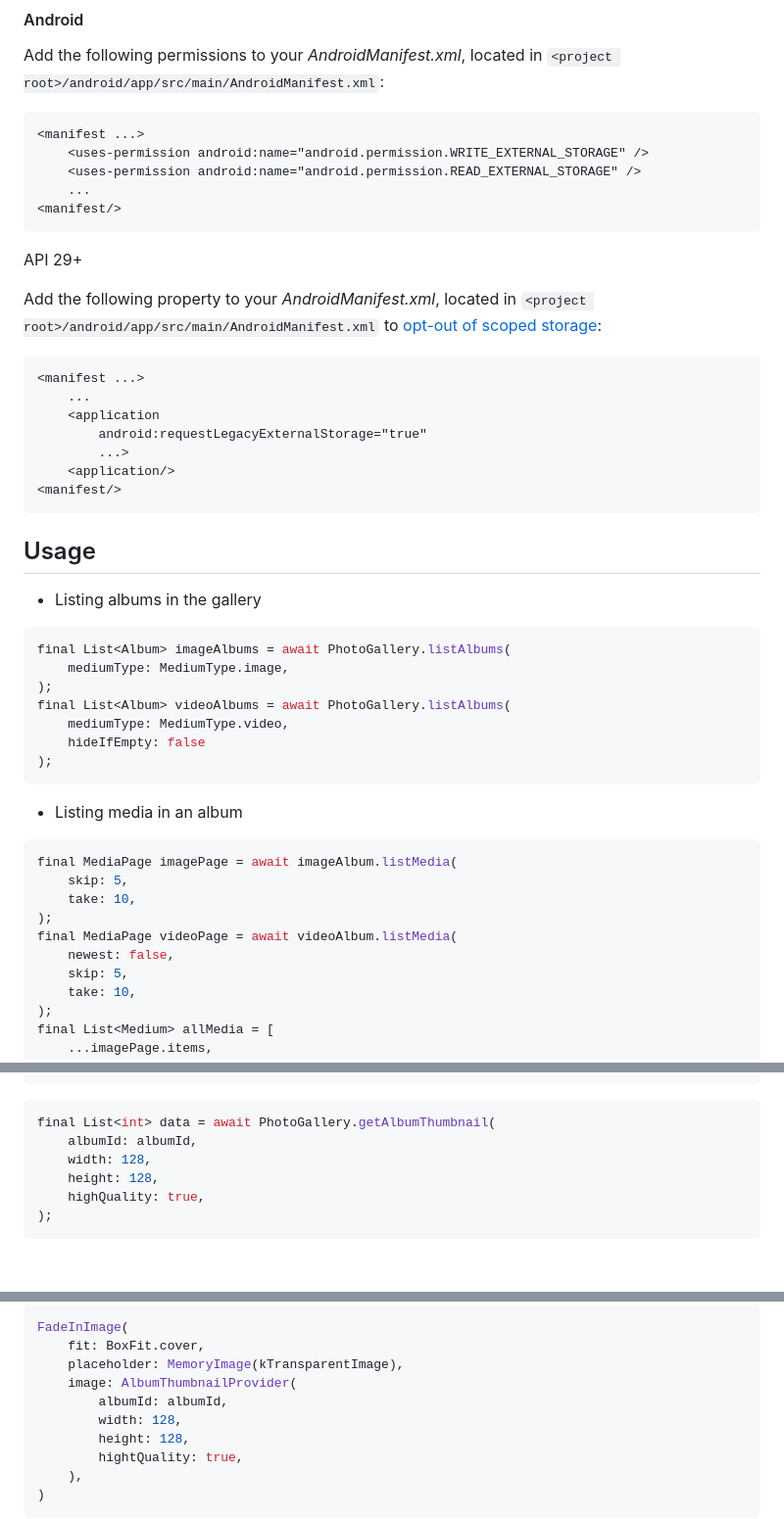
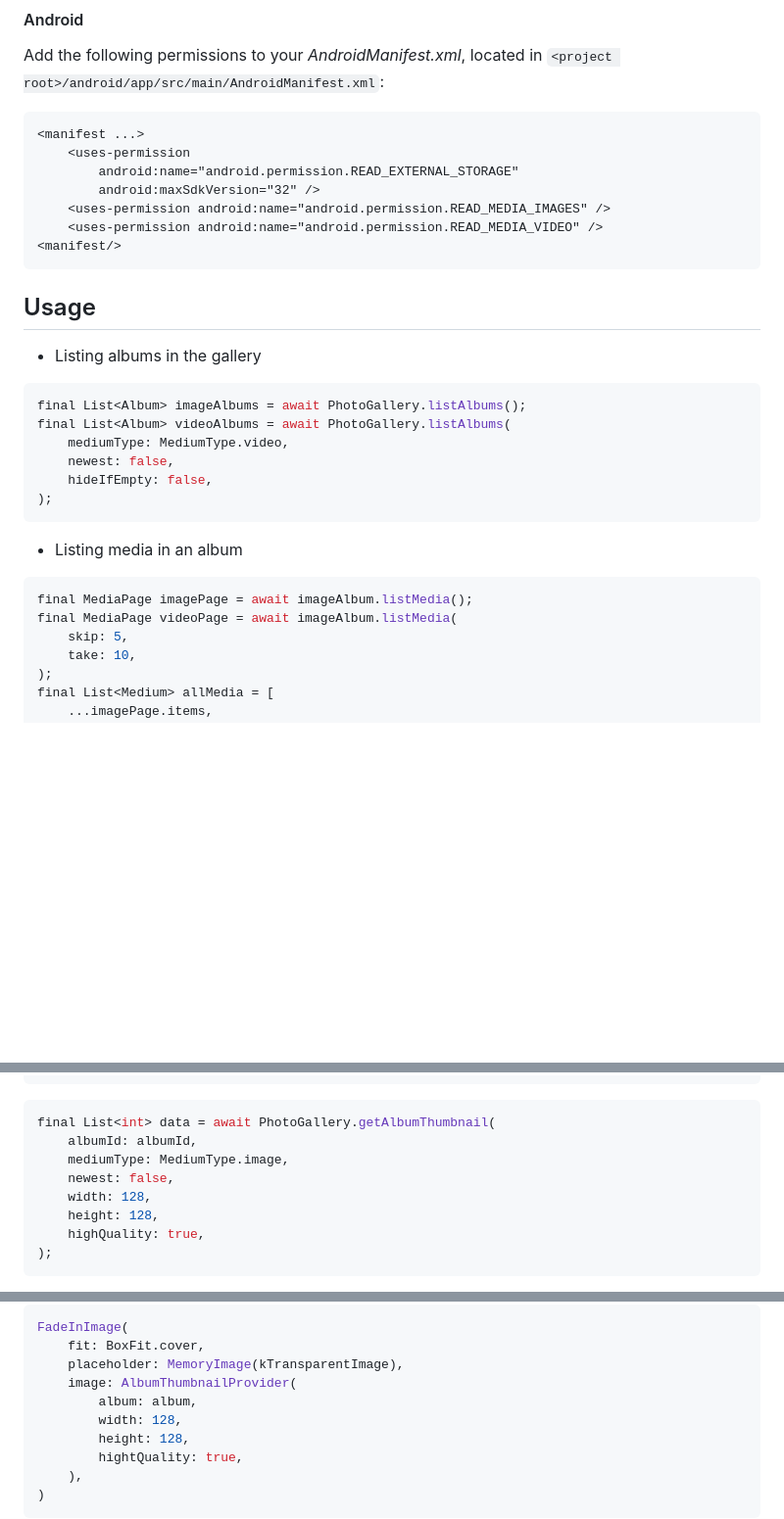
Before and after one commit to Firelands128/photo_gallery, a Markdown page: README.md, 3 parts joined by grey strips. Shown: that part at 98% size. Rendered like a GitHub page; blank space fills up the shorter version.

````diff
--- a/README.md
+++ b/README.md
@@ -23,22 +23,11 @@
 
 ```xml
 <manifest ...>
-    <uses-permission android:name="android.permission.WRITE_EXTERNAL_STORAGE" />
-    <uses-permission android:name="android.permission.READ_EXTERNAL_STORAGE" />
-    ...
-<manifest/>
-```
-
-API 29+
-
-Add the following property to your *AndroidManifest.xml*, located in ```<project root>/android/app/src/main/AndroidManifest.xml``` to [opt-out of scoped storage](https://developer.android.com/training/data-storage/use-cases#opt-out-scoped-storage):
-```xml
-<manifest ...>
-    ...
-    <application
-        android:requestLegacyExternalStorage="true"
-        ...>
-    <application/>
+    <uses-permission
+        android:name="android.permission.READ_EXTERNAL_STORAGE"
+        android:maxSdkVersion="32" />
+    <uses-permission android:name="android.permission.READ_MEDIA_IMAGES" />
+    <uses-permission android:name="android.permission.READ_MEDIA_VIDEO" />
 <manifest/>
 ```
 
@@ -46,22 +35,17 @@
 
 * Listing albums in the gallery
 ```dart
-final List<Album> imageAlbums = await PhotoGallery.listAlbums(
-    mediumType: MediumType.image,
-);
+final List<Album> imageAlbums = await PhotoGallery.listAlbums();
 final List<Album> videoAlbums = await PhotoGallery.listAlbums(
     mediumType: MediumType.video,
-    hideIfEmpty: false
+    newest: false,
+    hideIfEmpty: false,
 );
 ```
 * Listing media in an album
 ```dart
-final MediaPage imagePage = await imageAlbum.listMedia(
-    skip: 5,
-    take: 10,
-);
-final MediaPage videoPage = await videoAlbum.listMedia(
-    newest: false,
+final MediaPage imagePage = await imageAlbum.listMedia();
+final MediaPage videoPage = await imageAlbum.listMedia(
     skip: 5,
     take: 10,
 );
@@ -133,6 +117,8 @@ final List<int> data = await album.getThumbnail(
 ```dart
 final List<int> data = await PhotoGallery.getAlbumThumbnail(
     albumId: albumId,
+    mediumType: MediumType.image,
+    newest: false,
     width: 128,
     height: 128,
     highQuality: true,
@@ -164,7 +150,7 @@ FadeInImage(
     fit: BoxFit.cover,
     placeholder: MemoryImage(kTransparentImage),
     image: AlbumThumbnailProvider(
-        albumId: albumId,
+        album: album,
         width: 128,
         height: 128,
         hightQuality: true,
````
